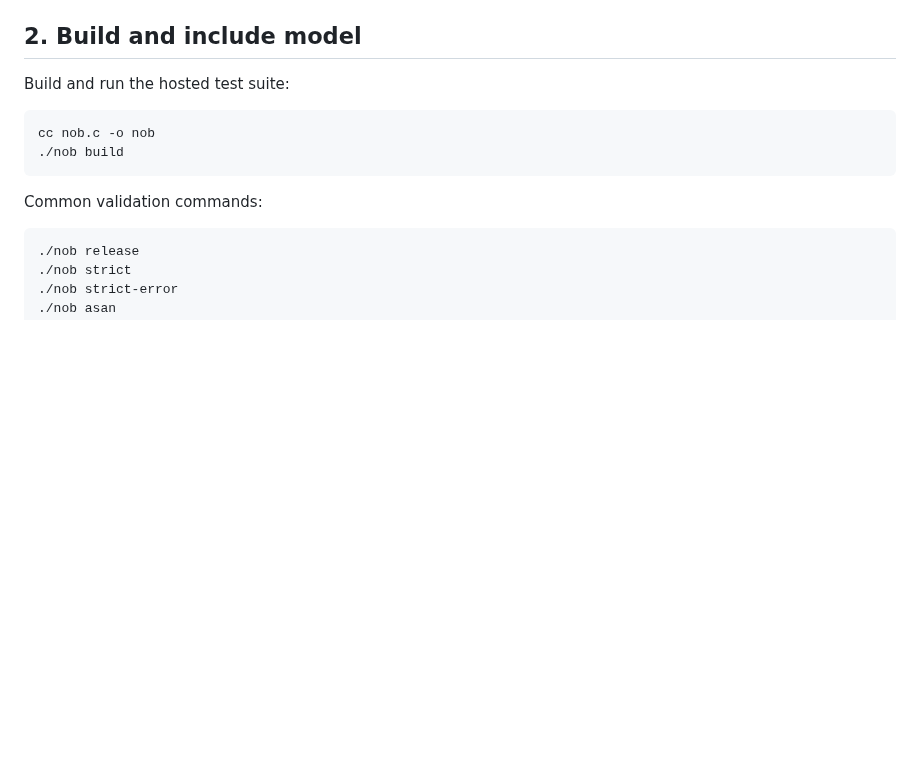
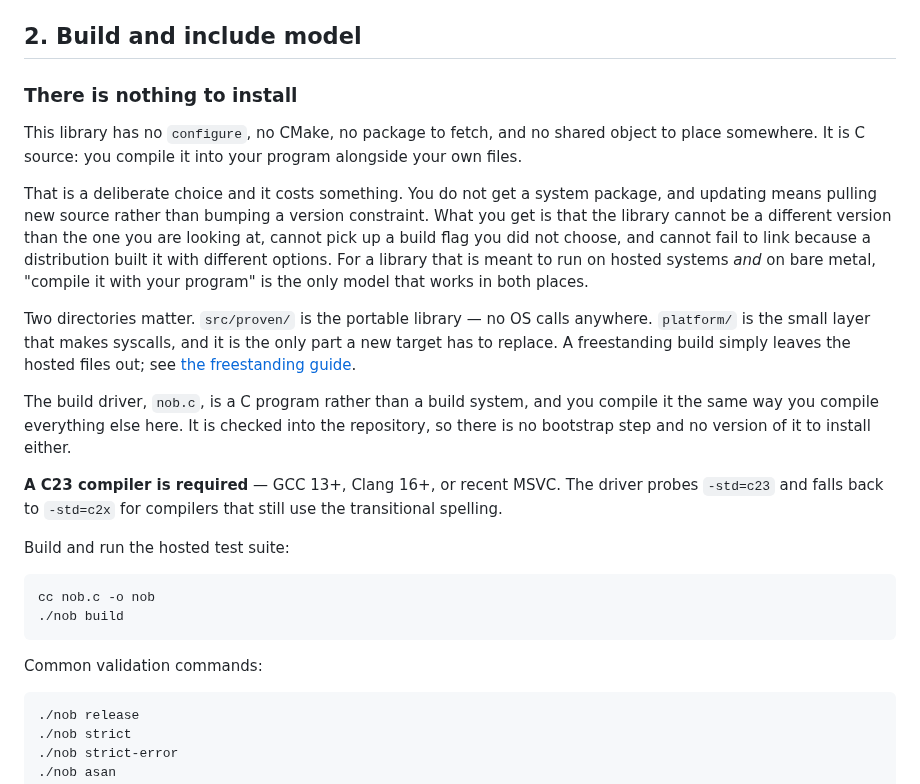
Before and after one commit to rubidus-api/proven_c_lib, a Markdown page: manual/manual.md, the part around the change. Rendered like a GitHub page; blank space fills up the shorter version.

```diff
--- a/manual/manual.md
+++ b/manual/manual.md
@@ -39,6 +39,30 @@ Core design principles:
 - The build system is a single checked-in `nob.c`; tests are plain C executables.
 
 ## 2. Build and include model
+
+### There is nothing to install
+
+This library has no `configure`, no CMake, no package to fetch, and no shared object to place
+somewhere. It is C source: you compile it into your program alongside your own files.
+
+That is a deliberate choice and it costs something. You do not get a system package, and updating
+means pulling new source rather than bumping a version constraint. What you get is that the library
+cannot be a different version than the one you are looking at, cannot pick up a build flag you did
+not choose, and cannot fail to link because a distribution built it with different options. For a
+library that is meant to run on hosted systems *and* on bare metal, "compile it with your program"
+is the only model that works in both places.
+
+Two directories matter. `src/proven/` is the portable library — no OS calls anywhere. `platform/`
+is the small layer that makes syscalls, and it is the only part a new target has to replace. A
+freestanding build simply leaves the hosted files out; see [the freestanding
+guide](manual-freestanding.md).
+
+The build driver, `nob.c`, is a C program rather than a build system, and you compile it the same
+way you compile everything else here. It is checked into the repository, so there is no bootstrap
+step and no version of it to install either.
+
+**A C23 compiler is required** — GCC 13+, Clang 16+, or recent MSVC. The driver probes `-std=c23`
+and falls back to `-std=c2x` for compilers that still use the transitional spelling.
 
 Build and run the hosted test suite:
 
```
Also changed, not shown: manual/manual-freestanding.md (+30 -0 lines).
